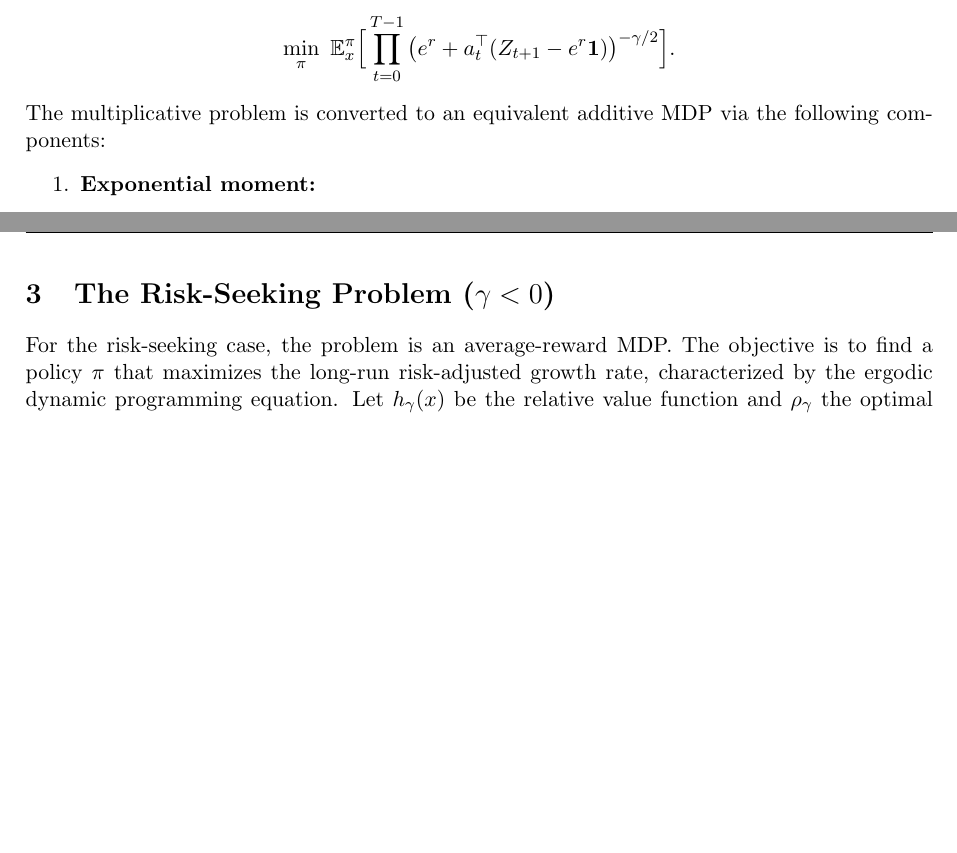
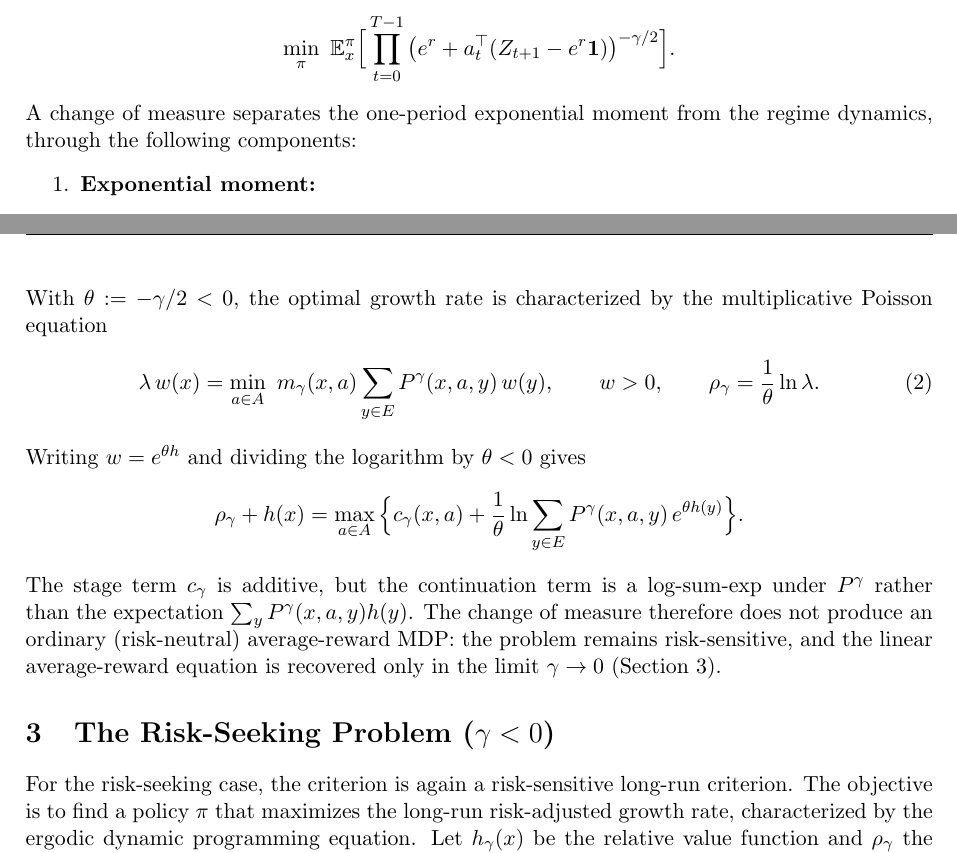
Before and after one commit to TeamFan/msc-optimization-projects, a LaTeX document (07-dynamic-programming/report/risk_sensitive_portfolio_report.tex): two parts of pages 1 and 2 of 6, joined at a grey line, cut so that both start at the same text, the shorter picture padded with empty space. Compiled offline with pdfLaTeX.

Commit message:
Dynamic programming report: correct the reduction of the risk-averse problem
The change of measure does not give an equivalent additive average-reward MDP:
the continuation term stays a log-sum-exp under the risk-adjusted kernel. State
the multiplicative Poisson equation and the resulting risk-sensitive Bellman
equation; the linear equation is recovered only as gamma tends to 0. No numerical
results change.

```diff
--- a/07-dynamic-programming/report/risk_sensitive_portfolio_report.tex
+++ b/07-dynamic-programming/report/risk_sensitive_portfolio_report.tex
@@ -49,7 +49,7 @@ This is equivalent to minimizing the expectation of a product of random variable
 \[
   \min_\pi\ \E_x^\pi\Big[\prod_{t=0}^{T-1}\big(e^{r}+a_t^\top(Z_{t+1}-e^{r}\mathbf 1)\big)^{-\gamma/2}\Big].
 \]
-The multiplicative problem is converted to an equivalent additive MDP via the following components:
+A change of measure separates the one-period exponential moment from the regime dynamics, through the following components:
 \begin{enumerate}
   \item \textbf{Exponential moment:}
   \[
@@ -64,10 +64,19 @@ The multiplicative problem is converted to an equivalent additive MDP via the fo
     c_\gamma(x,a):=-\frac{2}{\gamma}\ln m_\gamma(x,a).
   \]
 \end{enumerate}
+With $\theta:=-\gamma/2<0$, the optimal growth rate is characterized by the multiplicative Poisson equation
+\begin{equation}\label{eq:mult-poisson}
+  \lambda\,w(x)=\min_{a\in A}\ m_\gamma(x,a)\sum_{y\in E}P^\gamma(x,a,y)\,w(y),\qquad w>0,\qquad \rho_\gamma=\frac{1}{\theta}\ln\lambda .
+\end{equation}
+Writing $w=e^{\theta h}$ and dividing the logarithm by $\theta<0$ gives
+\[
+  \rho_\gamma+h(x)=\max_{a\in A}\Big\{c_\gamma(x,a)+\frac{1}{\theta}\ln\sum_{y\in E}P^\gamma(x,a,y)\,e^{\theta h(y)}\Big\}.
+\]
+The stage term $c_\gamma$ is additive, but the continuation term is a log-sum-exp under $P^\gamma$ rather than the expectation $\sum_yP^\gamma(x,a,y)h(y)$. The change of measure therefore does not produce an ordinary (risk-neutral) average-reward MDP: the problem remains risk-sensitive, and the linear average-reward equation is recovered only in the limit $\gamma\to0$ (Section~3).
 
 \section{The Risk-Seeking Problem ($\gamma<0$)}
 
-For the risk-seeking case, the problem is an average-reward MDP. The objective is to find a policy $\pi$ that maximizes the long-run risk-adjusted growth rate, characterized by the ergodic dynamic programming equation. Let $h_\gamma(x)$ be the relative value function and $\rho_\gamma$ the optimal average reward (growth rate). The Bellman equation is
+For the risk-seeking case, the criterion is again a risk-sensitive long-run criterion. The objective is to find a policy $\pi$ that maximizes the long-run risk-adjusted growth rate, characterized by the ergodic dynamic programming equation. Let $h_\gamma(x)$ be the relative value function and $\rho_\gamma$ the optimal average reward (growth rate). The Bellman equation is
 \begin{equation}\label{eq:rs-bellman}
   \rho_\gamma+h_\gamma(x)=\max_{a\in A}\Big\{r(x,a)+\frac{1}{\gamma}\ln\sum_{y\in E}P(y\mid x,a)\,e^{\gamma h_\gamma(y)}\Big\},
 \end{equation}
```
Also changed, not shown: 07-dynamic-programming/report/risk_sensitive_portfolio_report.pdf, 07-dynamic-programming/report/risk_sensitive_portfolio_report.tex (2 more changed lines).
